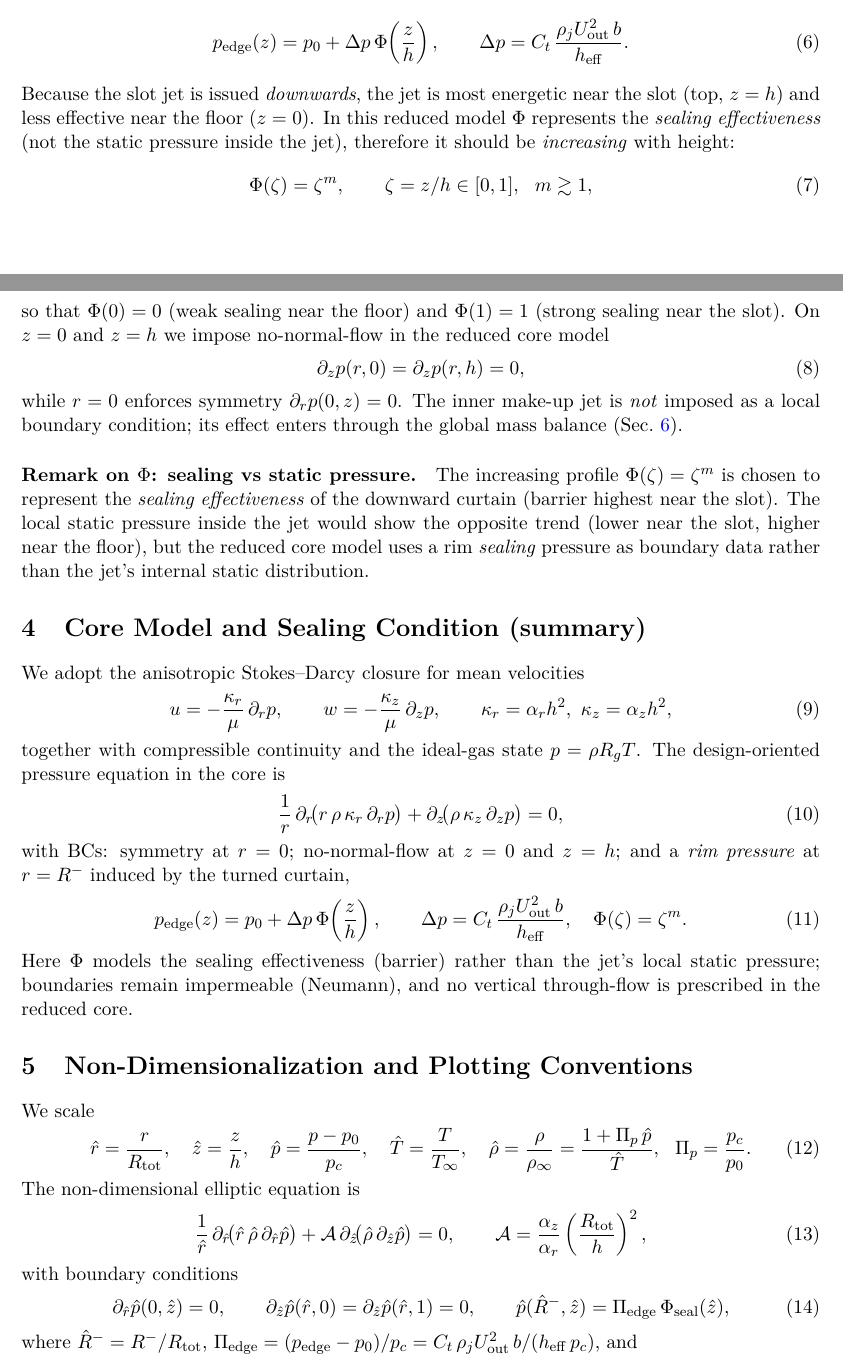
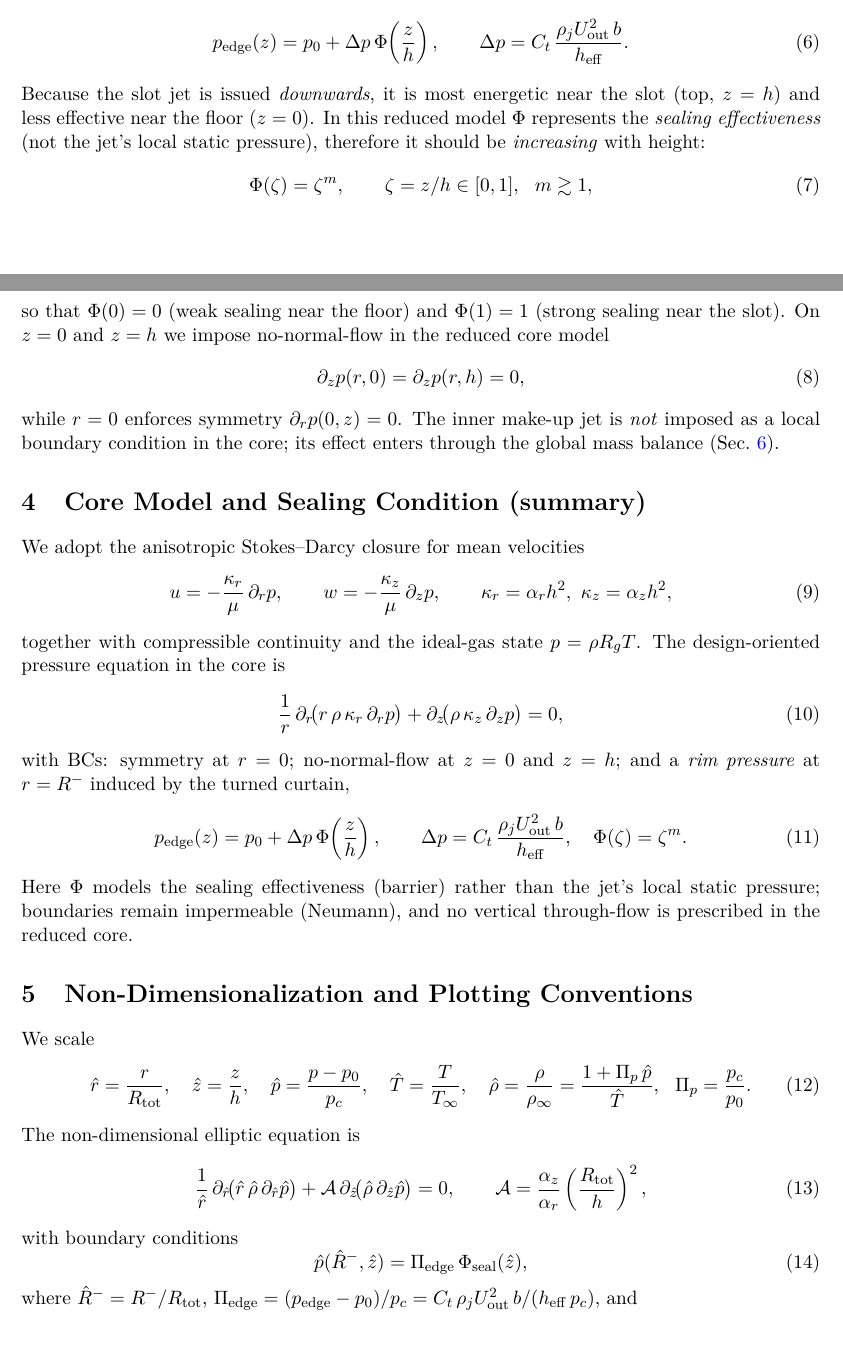
Before and after one commit to vulpi-f/hover-disc-sim, a LaTeX paper (tex/paper.tex): two parts of pages 3 and 4 of 11, joined at a grey line, cut so that both start at the same text. Compiled offline with pdfLaTeX.

Commit message:
major revision in latex

```diff
--- a/tex/paper.tex
+++ b/tex/paper.tex
@@ -117,27 +117,22 @@ i.e., an effective barrier that resists outward leakage from the cushion:
   \qquad
   \Delta p=C_t\,\frac{\rho_j U_{\mathrm{out}}^2\,b}{h_{\mathrm{eff}}}.
 \end{equation}
-Because the slot jet is issued \emph{downwards}, the jet is most energetic near the
-slot (top, $z=h$) and less effective near the floor ($z=0$). In this reduced model
-$\Phi$ represents the \emph{sealing effectiveness} (not the static pressure inside the
-jet), therefore it should be \emph{increasing} with height:
+Because the slot jet is issued \emph{downwards}, it is most energetic near the slot (top,
+$z=h$) and less effective near the floor ($z=0$). In this reduced model $\Phi$ represents
+the \emph{sealing effectiveness} (not the jet's local static pressure), therefore it
+should be \emph{increasing} with height:
 \begin{equation}
   \Phi(\zeta)= \zeta^{m}, \qquad \zeta=z/h\in[0,1],\ \ m\gtrsim 1,
 \end{equation}
-so that $\Phi(0)=0$ (weak sealing near the floor) and $\Phi(1)=1$ (strong sealing
-near the slot). On $z=0$ and $z=h$ we impose no-normal-flow in the reduced core model
+so that $\Phi(0)=0$ (weak sealing near the floor) and $\Phi(1)=1$ (strong sealing near
+the slot).
+On $z=0$ and $z=h$ we impose no-normal-flow in the reduced core model
 \begin{equation}
   \partial_z p(r,0)=\partial_z p(r,h)=0,
 \end{equation}
 while $r=0$ enforces symmetry $\partial_r p(0,z)=0$. The inner make-up jet is
-\emph{not} imposed as a local boundary condition; its effect enters through the global
-mass balance (Sec.~\ref{sec:shooting}).
-\paragraph{Remark on $\Phi$: sealing vs static pressure.}
-The increasing profile $\Phi(\zeta)=\zeta^m$ is chosen to represent the \emph{sealing
-effectiveness} of the downward curtain (barrier highest near the slot). The local static
-pressure inside the jet would show the opposite trend (lower near the slot, higher near
-the floor), but the reduced core model uses a rim \emph{sealing} pressure as boundary
-data rather than the jet's internal static distribution.
+\emph{not} imposed as a local boundary condition in the core; its effect enters through
+the global mass balance (Sec.~\ref{sec:shooting}).
 
 
 \section{Core Model and Sealing Condition (summary)}
@@ -183,9 +178,7 @@ The non-dimensional elliptic equation is
 \end{equation}
 with boundary conditions
 \begin{equation}
-  \partial_{\hat r}\hat p(0,\hat z)=0,\qquad
-  \partial_{\hat z}\hat p(\hat r,0)=\partial_{\hat z}\hat p(\hat r,1)=0,\qquad
-  \hat p(\hat R^{-},\hat z)=\Pi_{\mathrm{edge}}\,\Phi_{\mathrm{seal}}(\hat z),
+  \hat p(\hat R^{-},\hat z)=\Pi_{\mathrm{edge}}\, \Phi_{\mathrm{seal}}(\hat z),
 \end{equation}
 where $\hat R^{-}=R^{-}/R_{\mathrm{tot}}$, $\Pi_{\mathrm{edge}}=(p_{\mathrm{edge}}-p_0)/p_c
 = C_t\,\rho_j U_{\mathrm{out}}^2\,b/(h_{\mathrm{eff}}\,p_c)$, and
```
Also changed, not shown: tex/paper.tex (1 more changed lines), 1 other file.
